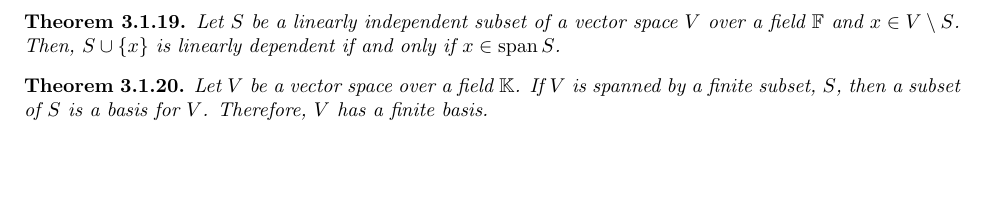
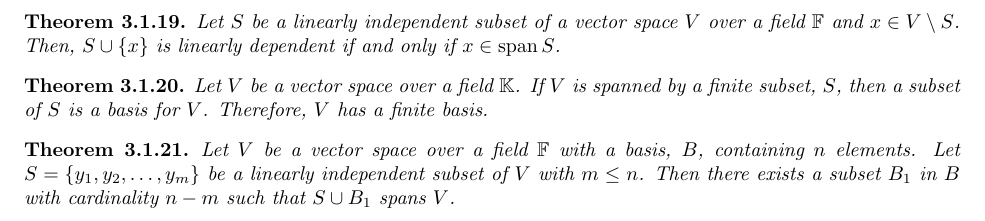
Before and after one commit to matt-mccarthy/linear-algebra-notes, a LaTeX thesis (linear-algebra.tex, which reads theorems.tex): part of page 27 of 27, cut so that both start at the same text, the shorter picture padded with empty space. Compiled offline with pdfLaTeX.

Commit message:
Added a theorem, working on proof

```diff
--- a/theorems.tex
+++ b/theorems.tex
@@ -121,3 +121,9 @@
 	If $V$ is spanned by a finite subset, $S$, then a subset of $S$ is a basis for $V$.
 	Therefore, $V$ has a finite basis.
 \end{thm}
+
+\begin{thm}
+	Let $V$ be a vector space over a field $\FF$ with a basis, $B$, containing $n$ elements.
+	Let $S=\set{y_1,y_2,\ldots,y_m}$ be a linearly independent subset of $V$ with $m\leq n$.
+	Then there exists a subset $B_1$ in $B$ with cardinality $n-m$ such that $S\cup B_1$ spans $V$.
+\end{thm}
```
Also changed, not shown: material.tex (+6 -0 lines).
